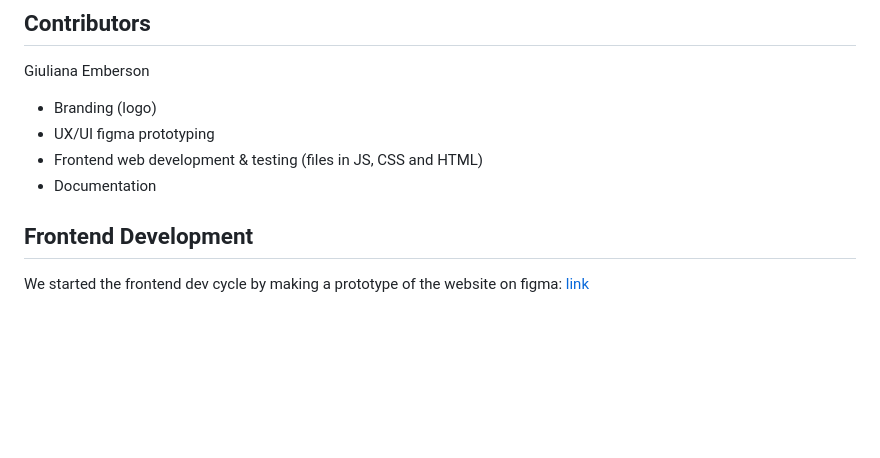
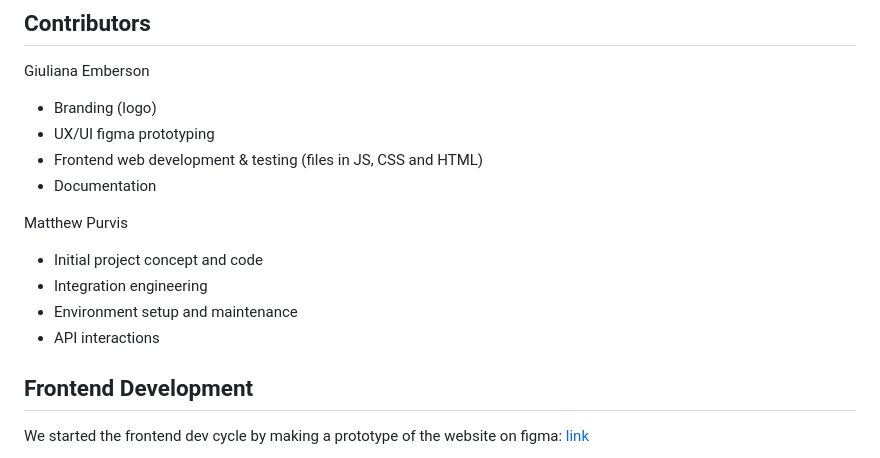
Before and after one commit to Emboiss13/social_spiders, a Markdown page: README.md, the part around the change. Drawn GitHub-style; blank space fills up the shorter version.

Commit message:
Update README.md
add MP as contributer

```diff
--- a/README.md
+++ b/README.md
@@ -16,6 +16,12 @@ Giuliana Emberson
 - UX/UI figma prototyping
 - Frontend web development & testing (files in JS, CSS and HTML)
 - Documentation
+
+Matthew Purvis
+- Initial project concept and code
+- Integration engineering
+- Environment setup and maintenance
+- API interactions
 
 
 ## Frontend Development
```
